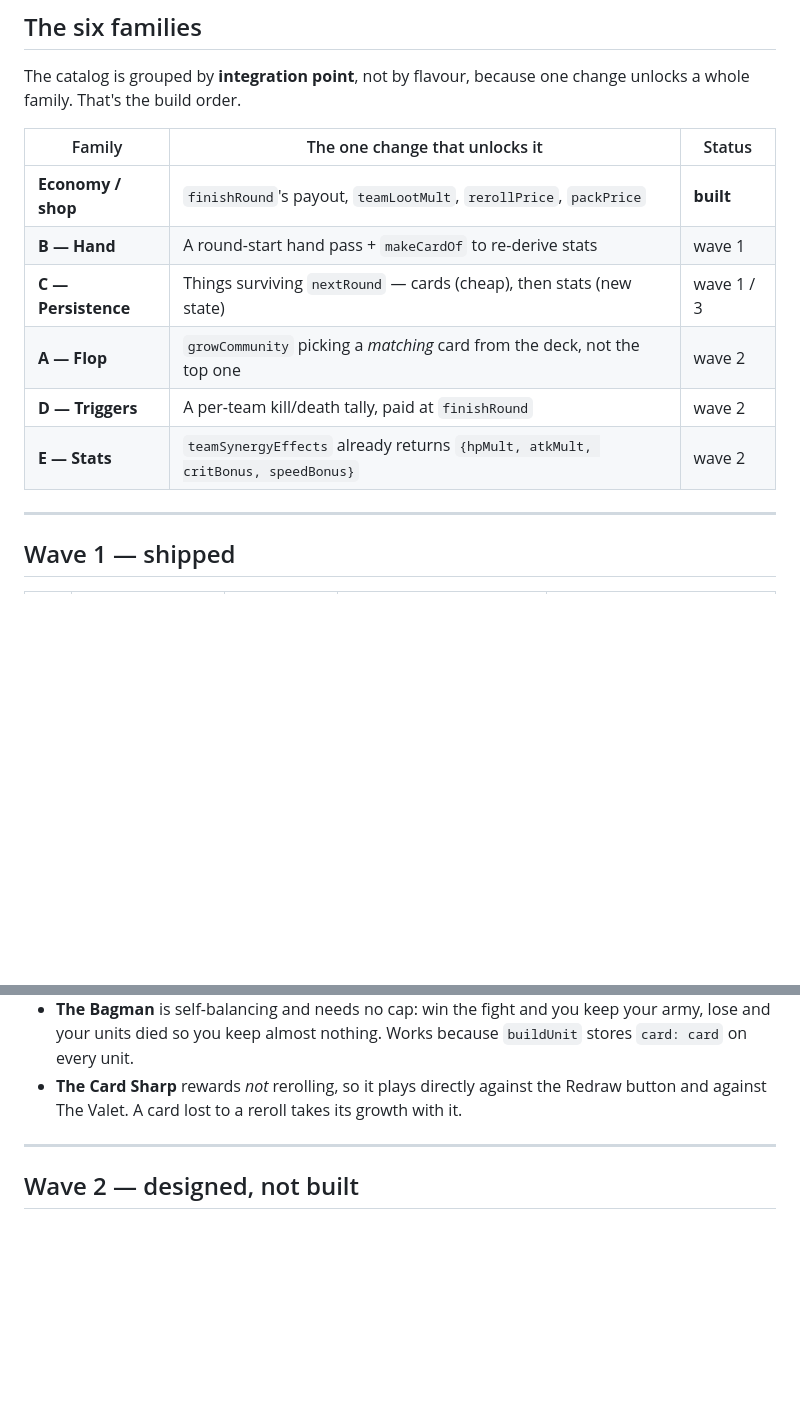
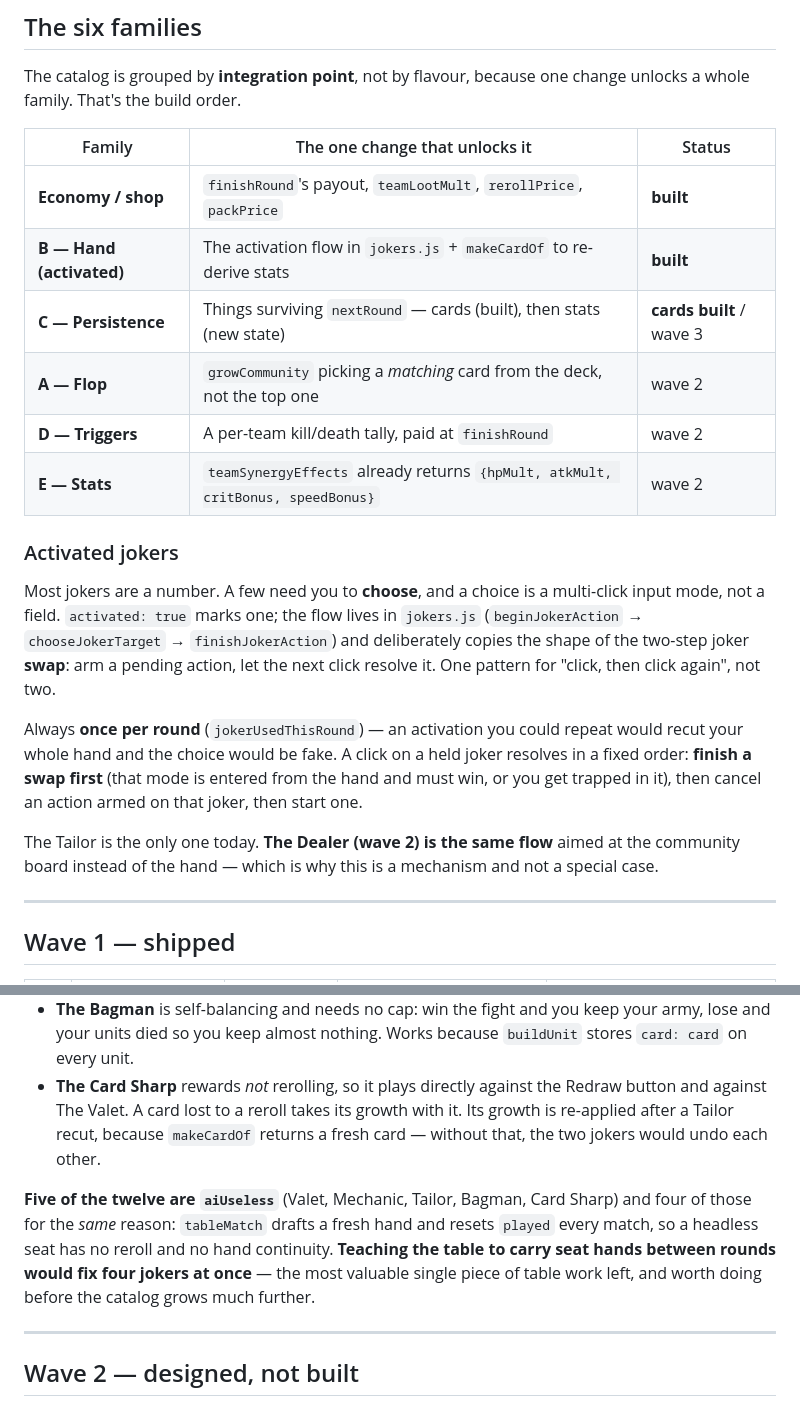
Before and after one commit to Cannoli1212/autochess, a Markdown page: JOKERS.md, 2 parts joined by grey strips. Rendered like a GitHub page; blank space fills up the shorter version.

Commit message:
JOKERS.md: document the activation mechanism and the aiUseless cluster
Records two things the slice commits imply but don't state in one place: how
activated jokers work (and that The Dealer will reuse the same flow), and that
four of the five aiUseless jokers share ONE cause — tableMatch drafting a fresh
hand every match. Teaching the table to carry seat hands between rounds would
fix four jokers at once, which makes it the most valuable table work left.

Co-Authored-By: Claude Opus 5 <noreply@anthropic.com>

```diff
--- a/JOKERS.md
+++ b/JOKERS.md
@@ -67,11 +67,27 @@ family. That's the build order.
 | Family | The one change that unlocks it | Status |
 |---|---|---|
 | **Economy / shop** | `finishRound`'s payout, `teamLootMult`, `rerollPrice`, `packPrice` | **built** |
-| **B — Hand** | A round-start hand pass + `makeCardOf` to re-derive stats | wave 1 |
-| **C — Persistence** | Things surviving `nextRound` — cards (cheap), then stats (new state) | wave 1 / 3 |
+| **B — Hand (activated)** | The activation flow in `jokers.js` + `makeCardOf` to re-derive stats | **built** |
+| **C — Persistence** | Things surviving `nextRound` — cards (built), then stats (new state) | **cards built** / wave 3 |
 | **A — Flop** | `growCommunity` picking a *matching* card from the deck, not the top one | wave 2 |
 | **D — Triggers** | A per-team kill/death tally, paid at `finishRound` | wave 2 |
 | **E — Stats** | `teamSynergyEffects` already returns `{hpMult, atkMult, critBonus, speedBonus}` | wave 2 |
+
+### Activated jokers
+
+Most jokers are a number. A few need you to **choose**, and a choice is a multi-click input mode, not a
+field. `activated: true` marks one; the flow lives in `jokers.js` (`beginJokerAction` →
+`chooseJokerTarget` → `finishJokerAction`) and deliberately copies the shape of the two-step joker
+**swap**: arm a pending action, let the next click resolve it. One pattern for "click, then click
+again", not two.
+
+Always **once per round** (`jokerUsedThisRound`) — an activation you could repeat would recut your whole
+hand and the choice would be fake. A click on a held joker resolves in a fixed order: **finish a swap
+first** (that mode is entered from the hand and must win, or you get trapped in it), then cancel an
+action armed on that joker, then start one.
+
+The Tailor is the only one today. **The Dealer (wave 2) is the same flow** aimed at the community board
+instead of the hand — which is why this is a mechanism and not a special case.
 
 ---
 
@@ -100,7 +116,14 @@ family. That's the build order.
 - **The Bagman** is self-balancing and needs no cap: win the fight and you keep your army, lose and your
   units died so you keep almost nothing. Works because `buildUnit` stores `card: card` on every unit.
 - **The Card Sharp** rewards *not* rerolling, so it plays directly against the Redraw button and against
-  The Valet. A card lost to a reroll takes its growth with it.
+  The Valet. A card lost to a reroll takes its growth with it. Its growth is re-applied after a Tailor
+  recut, because `makeCardOf` returns a fresh card — without that, the two jokers would undo each other.
+
+**Five of the twelve are `aiUseless`** (Valet, Mechanic, Tailor, Bagman, Card Sharp) and four of those
+for the *same* reason: `tableMatch` drafts a fresh hand and resets `played` every match, so a headless
+seat has no reroll and no hand continuity. **Teaching the table to carry seat hands between rounds would
+fix four jokers at once** — the most valuable single piece of table work left, and worth doing before
+the catalog grows much further.
 
 ---
 
```
